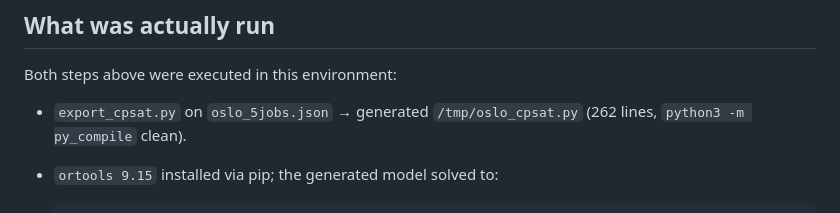
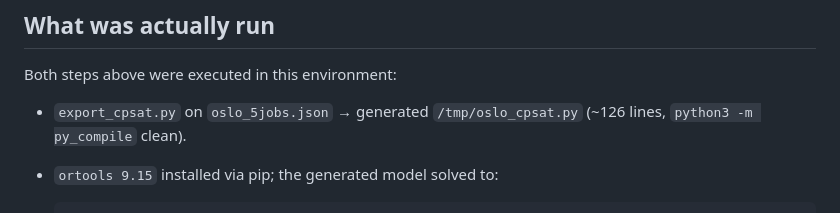
Before and after one commit to punnerud/mpee, a Markdown page: tools/cpsat_bridge/README.md, the part around the change. Drawn GitHub-style.

Commit message:
docs(cpsat): correct generated-script line count in bridge README
Co-Authored-By: Claude Opus 4.8 (1M context) <noreply@anthropic.com>

````diff
--- a/tools/cpsat_bridge/README.md
+++ b/tools/cpsat_bridge/README.md
@@ -36,7 +36,7 @@ The generated script is a standalone Python file with the instance baked in
 Both steps above were executed in this environment:
 
 * `export_cpsat.py` on `oslo_5jobs.json` → generated `/tmp/oslo_cpsat.py`
-  (262 lines, `python3 -m py_compile` clean).
+  (~126 lines, `python3 -m py_compile` clean).
 * `ortools 9.15` installed via pip; the generated model solved to:
 
   ```
````
